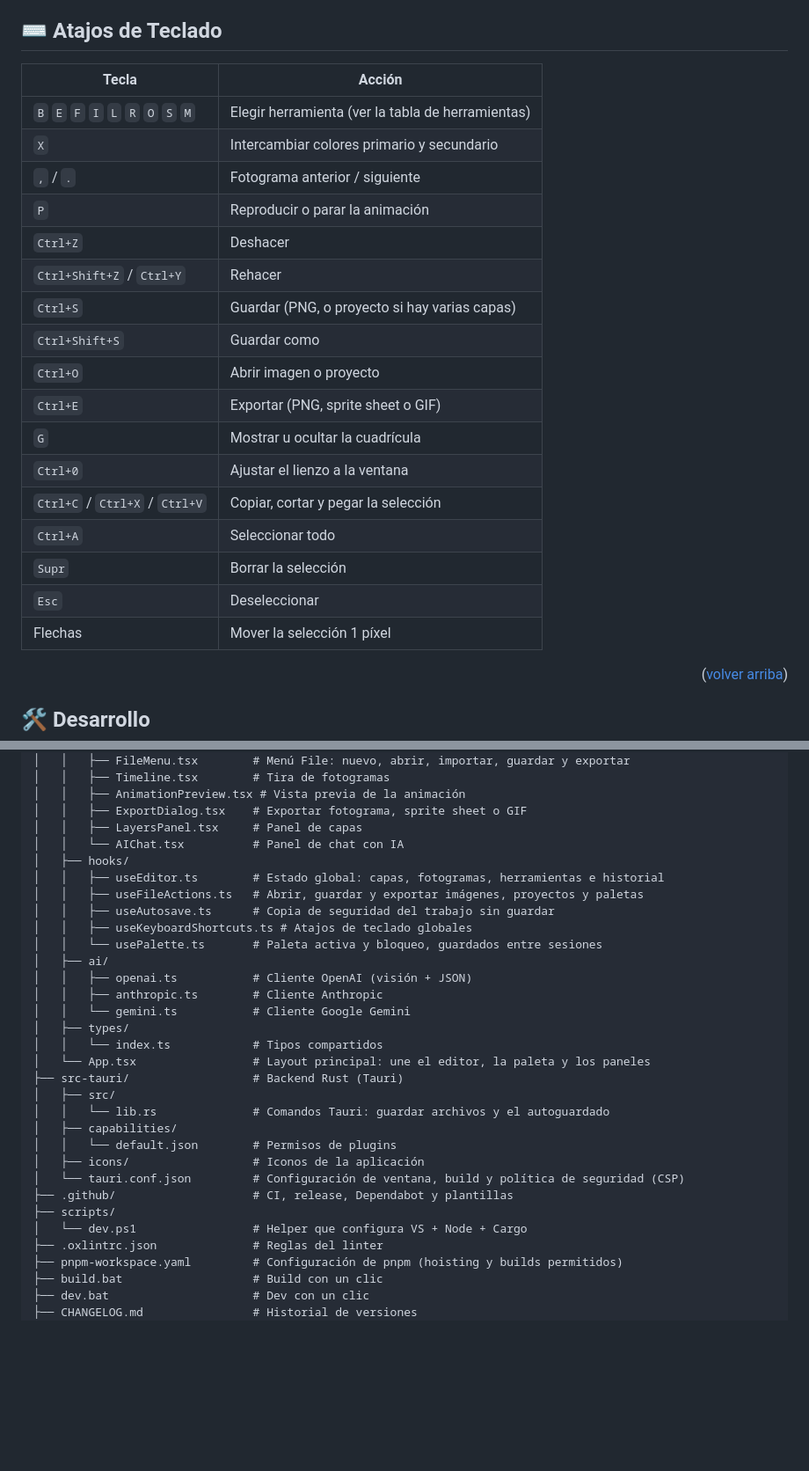
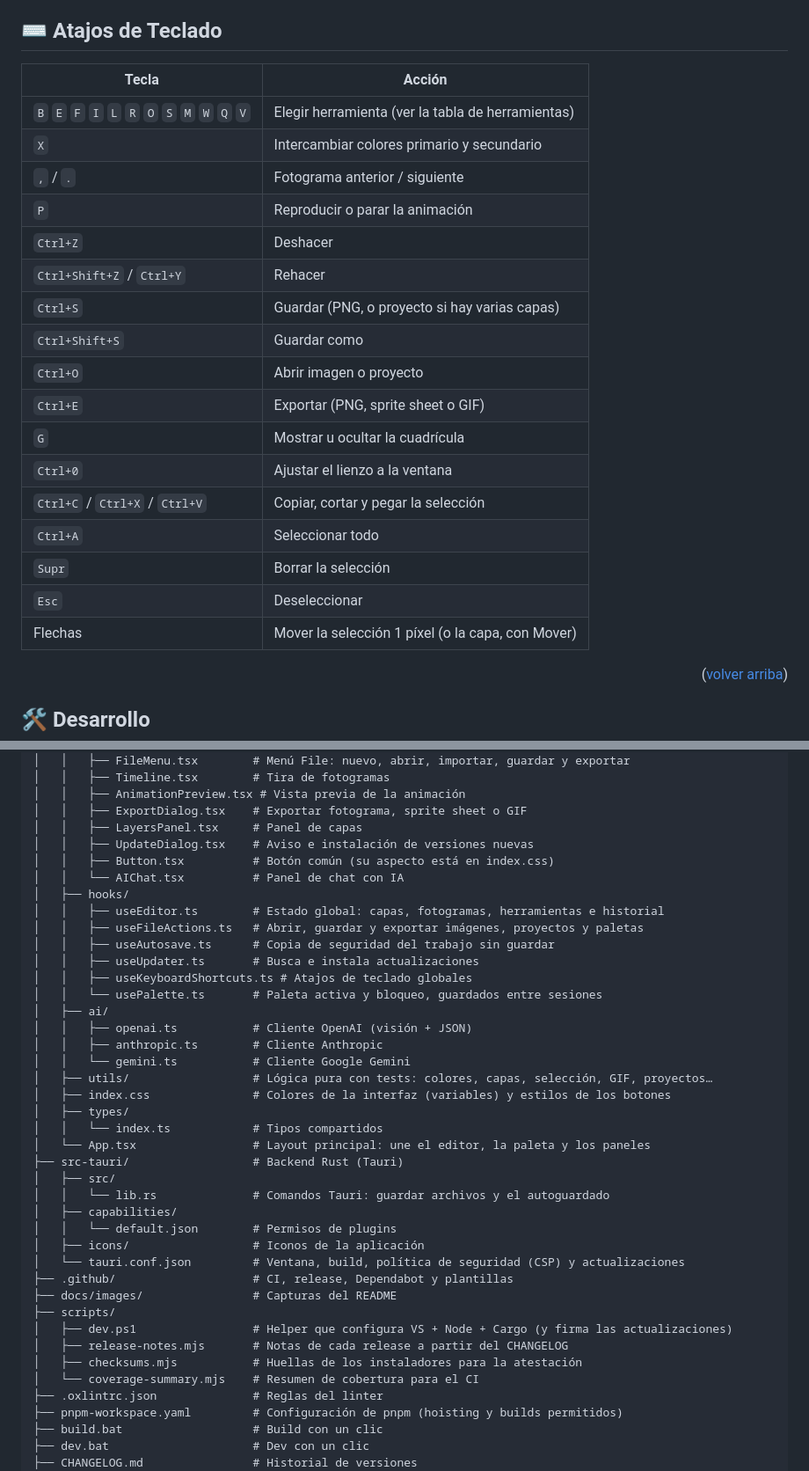
Before and after one commit to AlexandreColl/PixelArtEditor, a Markdown page: README.md, 2 parts joined by grey strips. Shown at 88% size. Drawn GitHub-style; blank space fills up the shorter version.

```diff
--- a/README.md
+++ b/README.md
@@ -289,25 +327,25 @@ Al abrir o arrastrar una imagen grande (más de 128 px) o con muchos colores, co
 
 ## ⌨️ Atajos de Teclado
 
-| Tecla                               | Acción                                            |
-| ----------------------------------- | ------------------------------------------------- |
-| `B` `E` `F` `I` `L` `R` `O` `S` `M` | Elegir herramienta (ver la tabla de herramientas) |
-| `X`                                 | Intercambiar colores primario y secundario        |
-| `,` / `.`                           | Fotograma anterior / siguiente                    |
-| `P`                                 | Reproducir o parar la animación                   |
-| `Ctrl+Z`                            | Deshacer                                          |
-| `Ctrl+Shift+Z` / `Ctrl+Y`           | Rehacer                                           |
-| `Ctrl+S`                            | Guardar (PNG, o proyecto si hay varias capas)     |
-| `Ctrl+Shift+S`                      | Guardar como                                      |
-| `Ctrl+O`                            | Abrir imagen o proyecto                           |
-| `Ctrl+E`                            | Exportar (PNG, sprite sheet o GIF)                |
-| `G`                                 | Mostrar u ocultar la cuadrícula                   |
-| `Ctrl+0`                            | Ajustar el lienzo a la ventana                    |
-| `Ctrl+C` / `Ctrl+X` / `Ctrl+V`      | Copiar, cortar y pegar la selección               |
-| `Ctrl+A`                            | Seleccionar todo                                  |
-| `Supr`                              | Borrar la selección                               |
-| `Esc`                               | Deseleccionar                                     |
-| Flechas                             | Mover la selección 1 píxel                        |
+| Tecla                                           | Acción                                            |
+| ----------------------------------------------- | ------------------------------------------------- |
+| `B` `E` `F` `I` `L` `R` `O` `S` `M` `W` `Q` `V` | Elegir herramienta (ver la tabla de herramientas) |
+| `X`                                             | Intercambiar colores primario y secundario        |
+| `,` / `.`                                       | Fotograma anterior / siguiente                    |
+| `P`                                             | Reproducir o parar la animación                   |
+| `Ctrl+Z`                                        | Deshacer                                          |
+| `Ctrl+Shift+Z` / `Ctrl+Y`                       | Rehacer                                           |
+| `Ctrl+S`                                        | Guardar (PNG, o proyecto si hay varias capas)     |
+| `Ctrl+Shift+S`                                  | Guardar como                                      |
+| `Ctrl+O`                                        | Abrir imagen o proyecto                           |
+| `Ctrl+E`                                        | Exportar (PNG, sprite sheet o GIF)                |
+| `G`                                             | Mostrar u ocultar la cuadrícula                   |
+| `Ctrl+0`                                        | Ajustar el lienzo a la ventana                    |
+| `Ctrl+C` / `Ctrl+X` / `Ctrl+V`                  | Copiar, cortar y pegar la selección               |
+| `Ctrl+A`                                        | Seleccionar todo                                  |
+| `Supr`                                          | Borrar la selección                               |
+| `Esc`                                           | Deseleccionar                                     |
+| Flechas                                         | Mover la selección 1 píxel (o la capa, con Mover) |
 
 <p align="right">(<a href="#readme-top">volver arriba</a>)</p>
 
@@ -360,17 +399,22 @@ pixel-art-editor/
 │   │   ├── AnimationPreview.tsx # Vista previa de la animación
 │   │   ├── ExportDialog.tsx    # Exportar fotograma, sprite sheet o GIF
 │   │   ├── LayersPanel.tsx     # Panel de capas
+│   │   ├── UpdateDialog.tsx    # Aviso e instalación de versiones nuevas
+│   │   ├── Button.tsx          # Botón común (su aspecto está en index.css)
 │   │   └── AIChat.tsx          # Panel de chat con IA
 │   ├── hooks/
 │   │   ├── useEditor.ts        # Estado global: capas, fotogramas, herramientas e historial
 │   │   ├── useFileActions.ts   # Abrir, guardar y exportar imágenes, proyectos y paletas
 │   │   ├── useAutosave.ts      # Copia de seguridad del trabajo sin guardar
+│   │   ├── useUpdater.ts       # Busca e instala actualizaciones
 │   │   ├── useKeyboardShortcuts.ts # Atajos de teclado globales
 │   │   └── usePalette.ts       # Paleta activa y bloqueo, guardados entre sesiones
 │   ├── ai/
 │   │   ├── openai.ts           # Cliente OpenAI (visión + JSON)
 │   │   ├── anthropic.ts        # Cliente Anthropic
 │   │   └── gemini.ts           # Cliente Google Gemini
+│   ├── utils/                  # Lógica pura con tests: colores, capas, selección, GIF, proyectos…
+│   ├── index.css               # Colores de la interfaz (variables) y estilos de los botones
 │   ├── types/
 │   │   └── index.ts            # Tipos compartidos
 │   └── App.tsx                 # Layout principal: une el editor, la paleta y los paneles
@@ -380,10 +424,14 @@ pixel-art-editor/
 │   ├── capabilities/
 │   │   └── default.json        # Permisos de plugins
 │   ├── icons/                  # Iconos de la aplicación
-│   └── tauri.conf.json         # Configuración de ventana, build y política de seguridad (CSP)
+│   └── tauri.conf.json         # Ventana, build, política de seguridad (CSP) y actualizaciones
 ├── .github/                    # CI, release, Dependabot y plantillas
+├── docs/images/                # Capturas del README
 ├── scripts/
-│   └── dev.ps1                 # Helper que configura VS + Node + Cargo
+│   ├── dev.ps1                 # Helper que configura VS + Node + Cargo (y firma las actualizaciones)
+│   ├── release-notes.mjs       # Notas de cada release a partir del CHANGELOG
+│   ├── checksums.mjs           # Huellas de los instaladores para la atestación
+│   └── coverage-summary.mjs    # Resumen de cobertura para el CI
 ├── .oxlintrc.json              # Reglas del linter
 ├── pnpm-workspace.yaml         # Configuración de pnpm (hoisting y builds permitidos)
 ├── build.bat                   # Build con un clic
```
Also changed, not shown: other parts of README.md (+63 -18 lines), docs/images/editor.png (added), docs/images/slime.gif (added).
